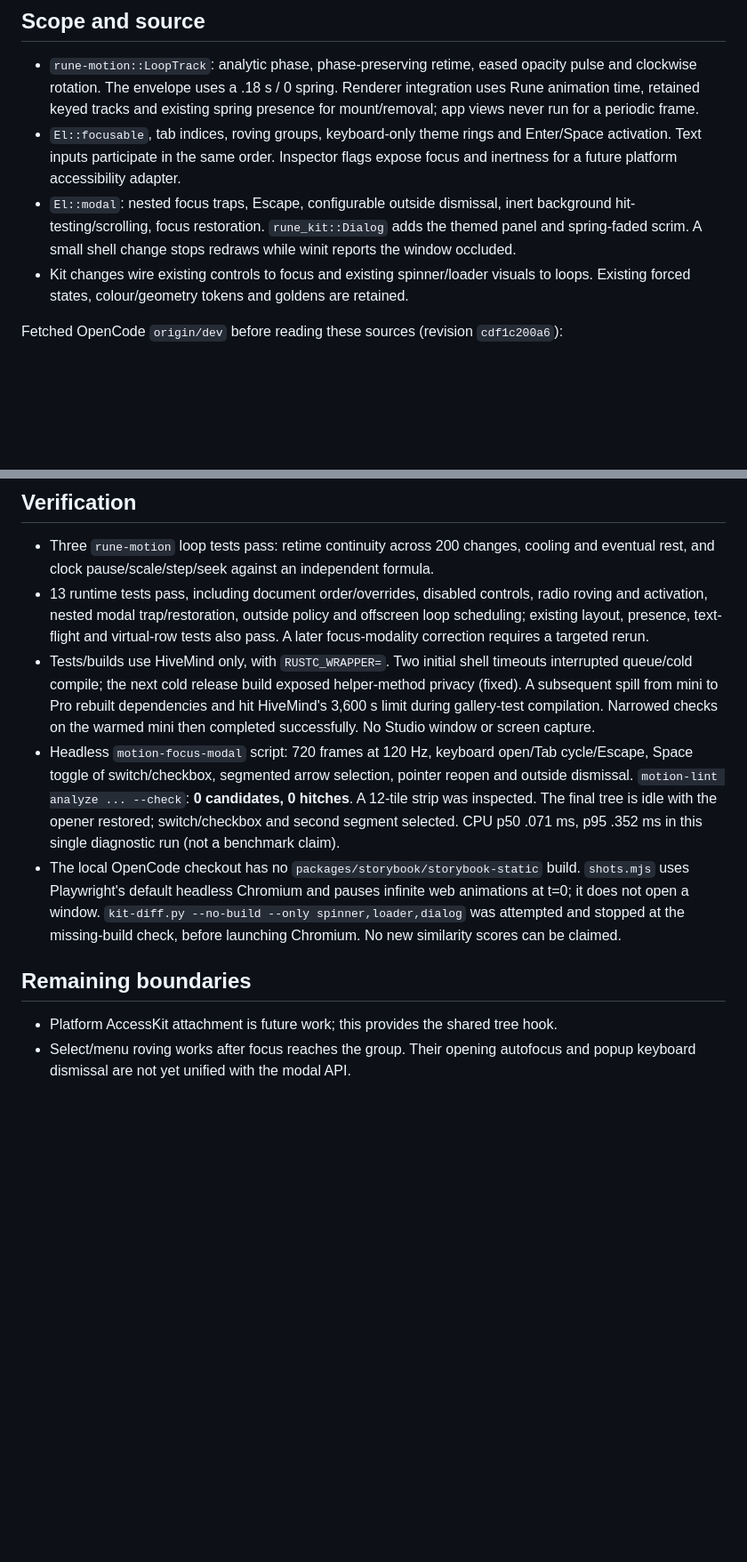
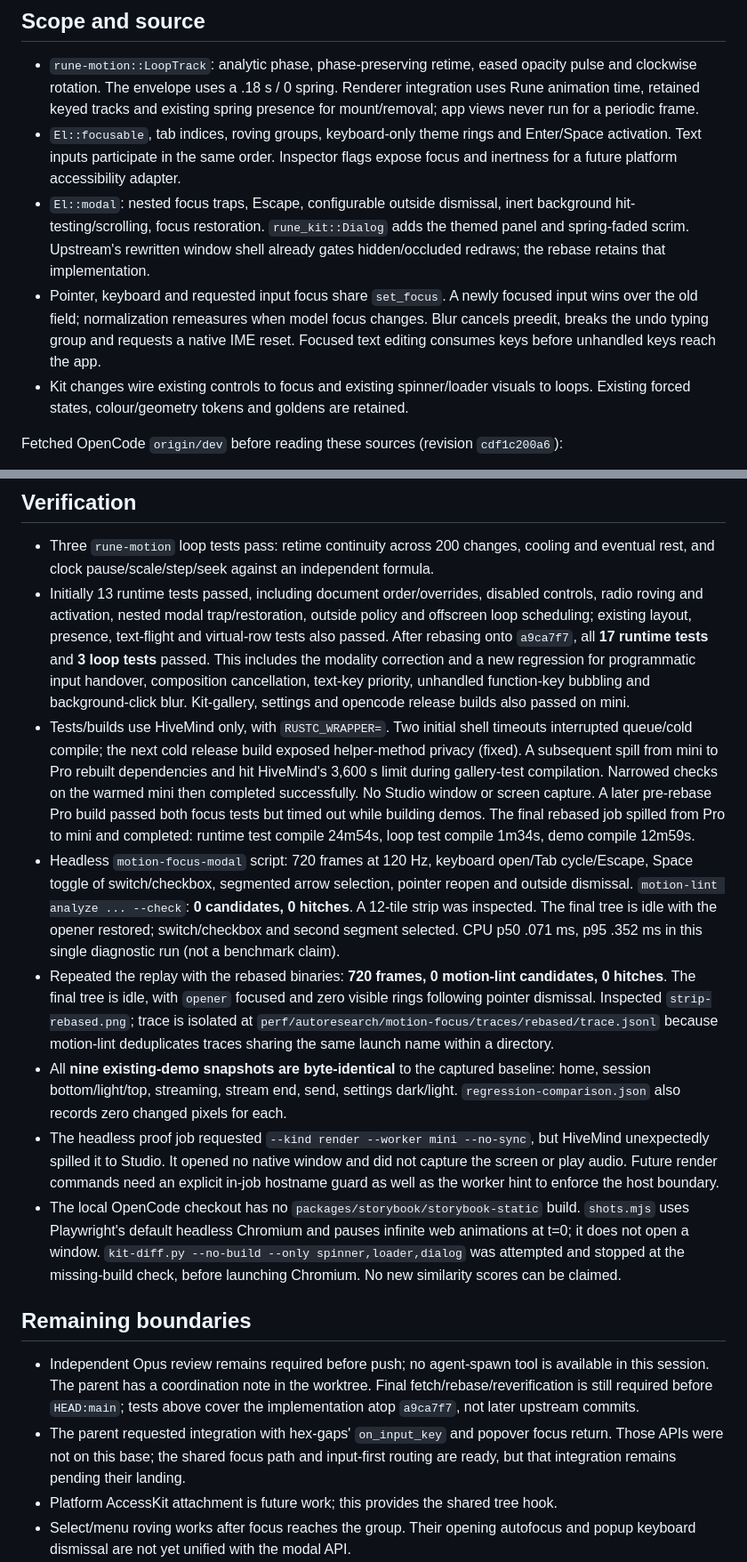
Before and after one commit to ImBIOS/rune, a Markdown page: research/25-motion-focus-modal.md, 2 parts joined by grey strips. Shown at 89% size. Rendered like a GitHub page; blank space fills up the shorter version.

Commit message:
Record rebased motion and focus verification

```diff
--- a/research/25-motion-focus-modal.md
+++ b/research/25-motion-focus-modal.md
@@ -16,8 +16,12 @@ Opus review must be arranged by its parent before the first push.
   flags expose focus and inertness for a future platform accessibility adapter.
 - `El::modal`: nested focus traps, Escape, configurable outside dismissal, inert
   background hit-testing/scrolling, focus restoration. `rune_kit::Dialog` adds the
-  themed panel and spring-faded scrim. A small shell change stops redraws while
-  winit reports the window occluded.
+  themed panel and spring-faded scrim. Upstream's rewritten window shell already
+  gates hidden/occluded redraws; the rebase retains that implementation.
+- Pointer, keyboard and requested input focus share `set_focus`. A newly focused
+  input wins over the old field; normalization remeasures when model focus changes.
+  Blur cancels preedit, breaks the undo typing group and requests a native IME
+  reset. Focused text editing consumes keys before unhandled keys reach the app.
 - Kit changes wire existing controls to focus and existing spinner/loader visuals
   to loops. Existing forced states, colour/geometry tokens and goldens are retained.
 
@@ -51,21 +55,40 @@ then requests no frames. Exact counts need no noisy wall-time repetitions.
 
 - Three `rune-motion` loop tests pass: retime continuity across 200 changes, cooling
   and eventual rest, and clock pause/scale/step/seek against an independent formula.
-- 13 runtime tests pass, including document order/overrides, disabled controls,
+- Initially 13 runtime tests passed, including document order/overrides, disabled controls,
   radio roving and activation, nested modal trap/restoration, outside policy and
   offscreen loop scheduling; existing layout, presence, text-flight and virtual-row
-  tests also pass. A later focus-modality correction requires a targeted rerun.
+  tests also passed. After rebasing onto `a9ca7f7`, all **17 runtime tests** and
+  **3 loop tests** passed. This includes the modality correction and a new regression
+  for programmatic input handover, composition cancellation, text-key priority,
+  unhandled function-key bubbling and background-click blur. Kit-gallery, settings
+  and opencode release builds also passed on mini.
 - Tests/builds use HiveMind only, with `RUSTC_WRAPPER=`. Two initial shell timeouts
   interrupted queue/cold compile; the next cold release build exposed helper-method
   privacy (fixed). A subsequent spill from mini to Pro rebuilt dependencies and
   hit HiveMind's 3,600 s limit during gallery-test compilation. Narrowed checks on
   the warmed mini then completed successfully. No Studio window or screen capture.
+  A later pre-rebase Pro build passed both focus tests but timed out while building
+  demos. The final rebased job spilled from Pro to mini and completed: runtime test
+  compile 24m54s, loop test compile 1m34s, demo compile 12m59s.
 - Headless `motion-focus-modal` script: 720 frames at 120 Hz, keyboard open/Tab
   cycle/Escape, Space toggle of switch/checkbox, segmented arrow selection, pointer
   reopen and outside dismissal. `motion-lint analyze ... --check`: **0 candidates,
   0 hitches**. A 12-tile strip was inspected. The final tree is idle with the opener
   restored; switch/checkbox and second segment selected. CPU p50 .071 ms, p95
   .352 ms in this single diagnostic run (not a benchmark claim).
+- Repeated the replay with the rebased binaries: **720 frames, 0 motion-lint
+  candidates, 0 hitches**. The final tree is idle, with `opener` focused and zero
+  visible rings following pointer dismissal. Inspected `strip-rebased.png`; trace
+  is isolated at `perf/autoresearch/motion-focus/traces/rebased/trace.jsonl` because
+  motion-lint deduplicates traces sharing the same launch name within a directory.
+- All **nine existing-demo snapshots are byte-identical** to the captured baseline:
+  home, session bottom/light/top, streaming, stream end, send, settings dark/light.
+  `regression-comparison.json` also records zero changed pixels for each.
+- The headless proof job requested `--kind render --worker mini --no-sync`, but
+  HiveMind unexpectedly spilled it to Studio. It opened no native window and did
+  not capture the screen or play audio. Future render commands need an explicit
+  in-job hostname guard as well as the worker hint to enforce the host boundary.
 - The local OpenCode checkout has no `packages/storybook/storybook-static` build.
   `shots.mjs` uses Playwright's default headless Chromium and pauses infinite web
   animations at t=0; it does not open a window. `kit-diff.py --no-build --only
@@ -74,6 +97,13 @@ then requests no frames. Exact counts need no noisy wall-time repetitions.
 
 ## Remaining boundaries
 
+- Independent Opus review remains required before push; no agent-spawn tool is
+  available in this session. The parent has a coordination note in the worktree.
+  Final fetch/rebase/reverification is still required before `HEAD:main`; tests
+  above cover the implementation atop `a9ca7f7`, not later upstream commits.
+- The parent requested integration with hex-gaps' `on_input_key` and popover focus
+  return. Those APIs were not on this base; the shared focus path and input-first
+  routing are ready, but that integration remains pending their landing.
 - Platform AccessKit attachment is future work; this provides the shared tree hook.
 - Select/menu roving works after focus reaches the group. Their opening autofocus
   and popup keyboard dismissal are not yet unified with the modal API.
```
